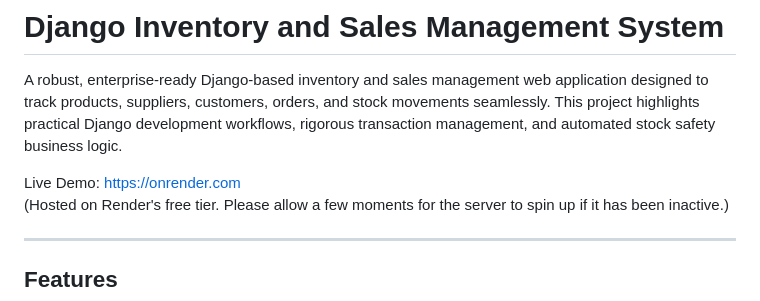
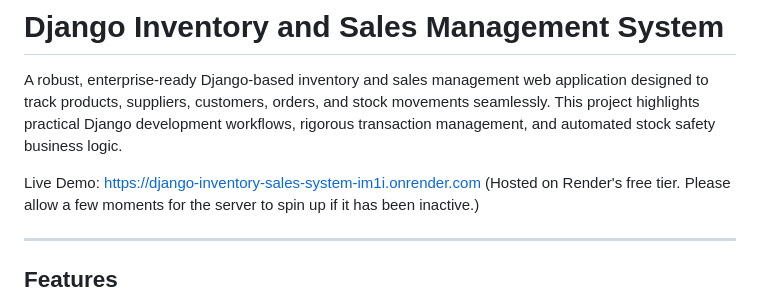
Before and after one commit to sammyn7m-bit/django-inventory-sales-system, a Markdown page: README.md, the part around one of its changes. GitHub-like rendering.

Commit message:
Corrected the sites live link

```diff
--- a/README.md
+++ b/README.md
@@ -2,7 +2,7 @@
 
 A robust, enterprise-ready Django-based inventory and sales management web application designed to track products, suppliers, customers, orders, and stock movements seamlessly. This project highlights practical Django development workflows, rigorous transaction management, and automated stock safety business logic.
 
-Live Demo: https://onrender.com
+Live Demo: https://django-inventory-sales-system-im1i.onrender.com
 (Hosted on Render's free tier. Please allow a few moments for the server to spin up if it has been inactive.)
 
 ---
```
Also changed, not shown: other parts of README.md (+1 -1 lines).
